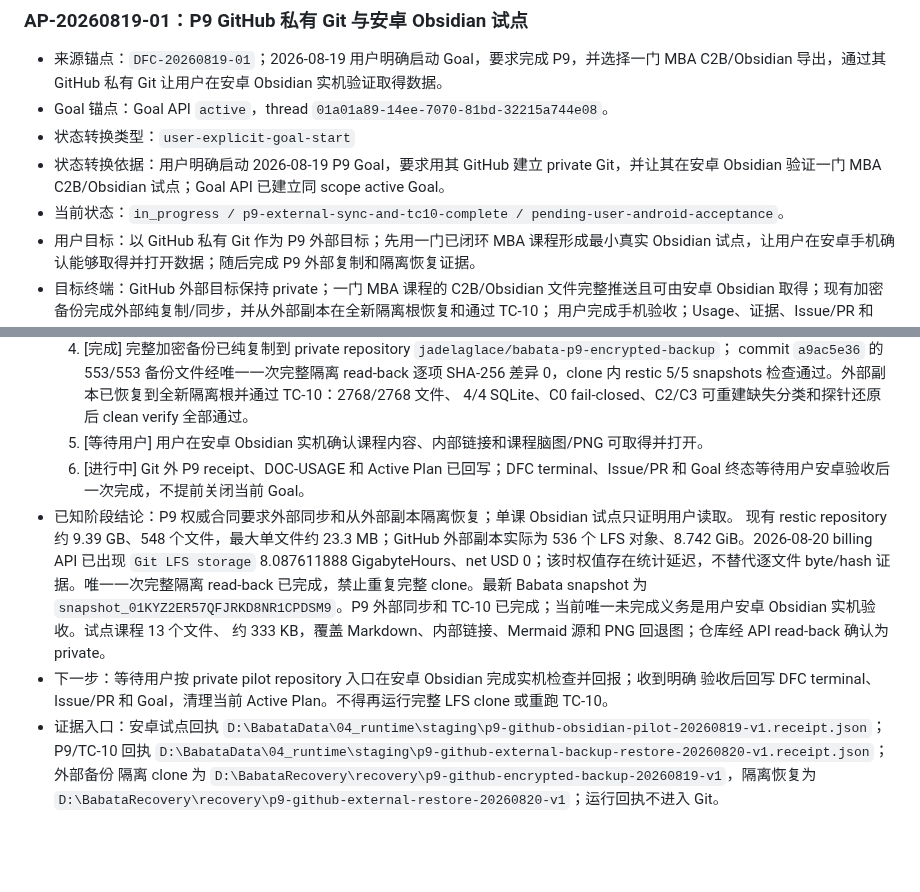
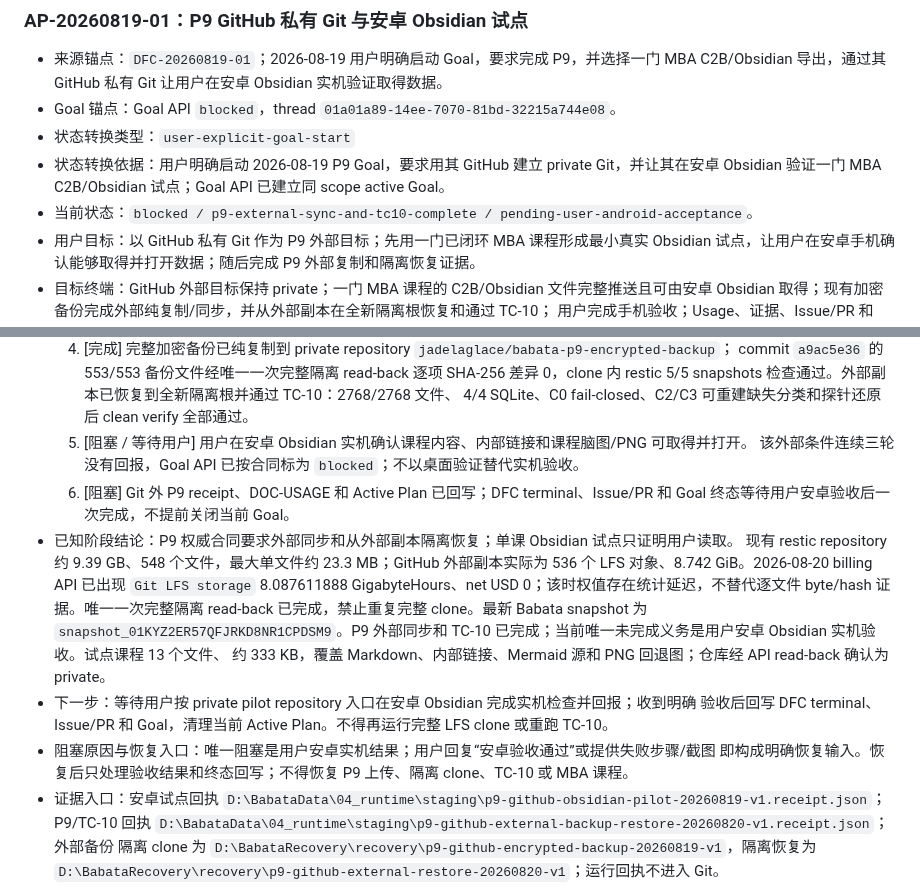
Before and after one commit to jadelaglace/babata, a Markdown page: 00_docs/04_process/04_f_ACTIVE_PLAN.md, 2 parts joined by grey strips. GitHub-like rendering; blank space fills up the shorter version.

Commit message:
docs: record Android acceptance blocker

```diff
--- a/00_docs/04_process/04_f_ACTIVE_PLAN.md
+++ b/00_docs/04_process/04_f_ACTIVE_PLAN.md
@@ -40,11 +40,11 @@ Goal 或本文尚未回写，只补终端状态、证据和清理，不重跑业
 
 - 来源锚点：`DFC-20260819-01`；2026-08-19 用户明确启动 Goal，要求完成 P9，并选择一门 MBA
   C2B/Obsidian 导出，通过其 GitHub 私有 Git 让用户在安卓 Obsidian 实机验证取得数据。
-- Goal 锚点：Goal API `active`，thread `01a01a89-14ee-7070-81bd-32215a744e08`。
+- Goal 锚点：Goal API `blocked`，thread `01a01a89-14ee-7070-81bd-32215a744e08`。
 - 状态转换类型：`user-explicit-goal-start`
 - 状态转换依据：用户明确启动 2026-08-19 P9 Goal，要求用其 GitHub 建立 private Git，并让其在安卓
   Obsidian 验证一门 MBA C2B/Obsidian 试点；Goal API 已建立同 scope active Goal。
-- 当前状态：`in_progress / p9-external-sync-and-tc10-complete / pending-user-android-acceptance`。
+- 当前状态：`blocked / p9-external-sync-and-tc10-complete / pending-user-android-acceptance`。
 - 用户目标：以 GitHub 私有 Git 作为 P9 外部目标；先用一门已闭环 MBA 课程形成最小真实
   Obsidian 试点，让用户在安卓手机确认能够取得并打开数据；随后完成 P9 外部复制和隔离恢复证据。
 - 目标终端：GitHub 外部目标保持 private；一门 MBA 课程的 C2B/Obsidian 文件完整推送且可由安卓
@@ -64,8 +64,9 @@ Goal 或本文尚未回写，只补终端状态、证据和清理，不重跑业
      commit `a9ac5e36` 的 553/553 备份文件经唯一一次完整隔离 read-back 逐项 SHA-256 差异 0，clone
      内 restic 5/5 snapshots 检查通过。外部副本已恢复到全新隔离根并通过 TC-10：2768/2768 文件、
      4/4 SQLite、C0 fail-closed、C2/C3 可重建缺失分类和探针还原后 clean verify 全部通过。
-  5. [等待用户] 用户在安卓 Obsidian 实机确认课程内容、内部链接和课程脑图/PNG 可取得并打开。
-  6. [进行中] Git 外 P9 receipt、DOC-USAGE 和 Active Plan 已回写；DFC terminal、Issue/PR 和 Goal
+  5. [阻塞 / 等待用户] 用户在安卓 Obsidian 实机确认课程内容、内部链接和课程脑图/PNG 可取得并打开。
+     该外部条件连续三轮没有回报，Goal API 已按合同标为 `blocked`；不以桌面验证替代实机验收。
+  6. [阻塞] Git 外 P9 receipt、DOC-USAGE 和 Active Plan 已回写；DFC terminal、Issue/PR 和 Goal
      终态等待用户安卓验收后一次完成，不提前关闭当前 Goal。
 - 已知阶段结论：P9 权威合同要求外部同步和从外部副本隔离恢复；单课 Obsidian 试点只证明用户读取。
   现有 restic repository 约 9.39 GB、548 个文件，最大单文件约 23.3 MB；GitHub 外部副本实际为
@@ -77,6 +78,8 @@ Goal 或本文尚未回写，只补终端状态、证据和清理，不重跑业
   约 333 KB，覆盖 Markdown、内部链接、Mermaid 源和 PNG 回退图；仓库经 API read-back 确认为 private。
 - 下一步：等待用户按 private pilot repository 入口在安卓 Obsidian 完成实机检查并回报；收到明确
   验收后回写 DFC terminal、Issue/PR 和 Goal，清理当前 Active Plan。不得再运行完整 LFS clone 或重跑 TC-10。
+- 阻塞原因与恢复入口：唯一阻塞是用户安卓实机结果；用户回复“安卓验收通过”或提供失败步骤/截图
+  即构成明确恢复输入。恢复后只处理验收结果和终态回写；不得恢复 P9 上传、隔离 clone、TC-10 或 MBA 课程。
 - 证据入口：安卓试点回执
   `D:\BabataData\04_runtime\staging\p9-github-obsidian-pilot-20260819-v1.receipt.json`；P9/TC-10 回执
   `D:\BabataData\04_runtime\staging\p9-github-external-backup-restore-20260820-v1.receipt.json`；外部备份
```
